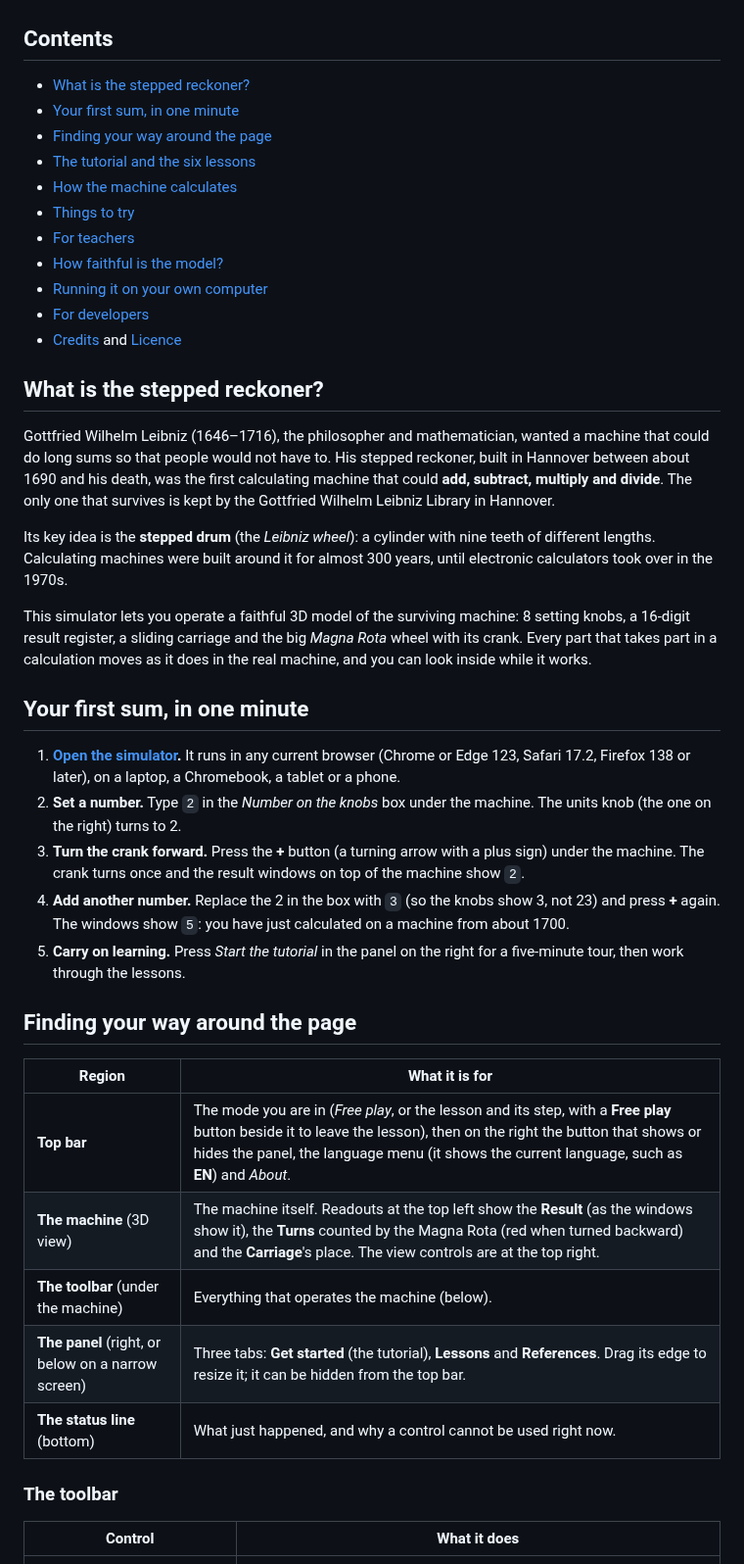
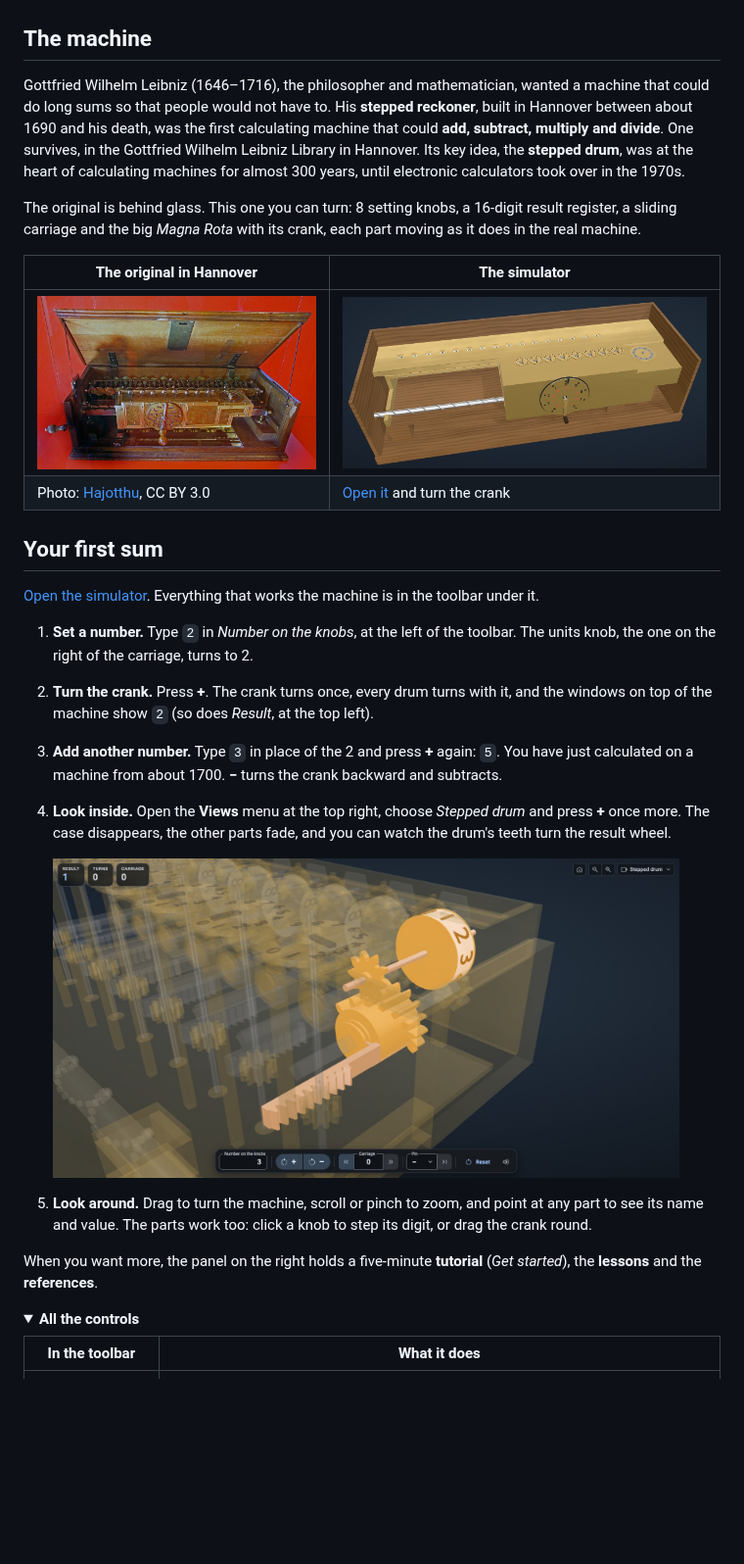
Before and after one commit to wixette/leibniz-stepped-reckoner, a Markdown page: README.md, the part around one of its changes. Shown at 98% size. GitHub-like rendering; pictures changed too: images/readme/view-whole.jpg (added); folded sections open; blank space fills up the shorter version.

```diff
--- a/README.md
+++ b/README.md
@@ -8,48 +8,35 @@
 
 ![The simulator in free play: the whole machine in its oak case, the readouts above it, the toolbar below it, and the Get started panel on the right](images/readme/free-play.jpg)
 
-## Contents
+## The machine
 
-- [What is the stepped reckoner?](#what-is-the-stepped-reckoner)
-- [Your first sum, in one minute](#your-first-sum-in-one-minute)
-- [Finding your way around the page](#finding-your-way-around-the-page)
-- [The tutorial and the six lessons](#the-tutorial-and-the-six-lessons)
-- [How the machine calculates](#how-the-machine-calculates)
-- [Things to try](#things-to-try)
-- [For teachers](#for-teachers)
-- [How faithful is the model?](#how-faithful-is-the-model)
-- [Running it on your own computer](#running-it-on-your-own-computer)
-- [For developers](#for-developers)
-- [Credits](#credits) and [Licence](#licence)
+Gottfried Wilhelm Leibniz (1646–1716), the philosopher and mathematician, wanted a machine that could do long sums so that people would not have to. His **stepped reckoner**, built in Hannover between about 1690 and his death, was the first calculating machine that could **add, subtract, multiply and divide**. One survives, in the Gottfried Wilhelm Leibniz Library in Hannover. Its key idea, the **stepped drum**, was at the heart of calculating machines for almost 300 years, until electronic calculators took over in the 1970s.
 
-## What is the stepped reckoner?
+The original is behind glass. This one you can turn: 8 setting knobs, a 16-digit result register, a sliding carriage and the big *Magna Rota* with its crank, each part moving as it does in the real machine.
 
-Gottfried Wilhelm Leibniz (1646–1716), the philosopher and mathematician, wanted a machine that could do long sums so that people would not have to. His stepped reckoner, built in Hannover between about 1690 and his death, was the first calculating machine that could **add, subtract, multiply and divide**. The only one that survives is kept by the Gottfried Wilhelm Leibniz Library in Hannover.
+| The original in Hannover | The simulator |
+|---|---|
+| <img src="images/tutorial/original.jpg" alt="The surviving machine in its open wooden case: the brass carriage at the front with the Magna Rota and its crank, the row of result wheels behind it" width="338"> | <img src="images/readme/view-whole.jpg" alt="The 3D model from the same angle: the oak case, the brass carriage with the Magna Rota, the result windows and the lead screw" width="447"> |
+| Photo: [Hajotthu](https://commons.wikimedia.org/wiki/File:Leibniz_Rechenmaschine_%281690%29.jpg), CC BY 3.0 | [Open it](https://wixette.github.io/leibniz-stepped-reckoner/) and turn the crank |
 
-Its key idea is the **stepped drum** (the *Leibniz wheel*): a cylinder with nine teeth of different lengths. Calculating machines were built around it for almost 300 years, until electronic calculators took over in the 1970s.
+## Your first sum
 
-This simulator lets you operate a faithful 3D model of the surviving machine: 8 setting knobs, a 16-digit result register, a sliding carriage and the big *Magna Rota* wheel with its crank. Every part that takes part in a calculation moves as it does in the real machine, and you can look inside while it works.
+[Open the simulator](https://wixette.github.io/leibniz-stepped-reckoner/). Everything that works the machine is in the toolbar under it.
 
-## Your first sum, in one minute
+1. **Set a number.** Type `2` in *Number on the knobs*, at the left of the toolbar. The units knob, the one on the right of the carriage, turns to 2.
+2. **Turn the crank.** Press **+**. The crank turns once, every drum turns with it, and the windows on top of the machine show `2` (so does *Result*, at the top left).
+3. **Add another number.** Type `3` in place of the 2 and press **+** again: `5`. You have just calculated on a machine from about 1700. **−** turns the crank backward and subtracts.
+4. **Look inside.** Open the **Views** menu at the top right, choose *Stepped drum* and press **+** once more. The case disappears, the other parts fade, and you can watch the drum's teeth turn the result wheel.
 
-1. **[Open the simulator](https://wixette.github.io/leibniz-stepped-reckoner/).** It runs in any current browser (Chrome or Edge 123, Safari 17.2, Firefox 138 or later), on a laptop, a Chromebook, a tablet or a phone.
-2. **Set a number.** Type `2` in the *Number on the knobs* box under the machine. The units knob (the one on the right) turns to 2.
-3. **Turn the crank forward.** Press the **+** button (a turning arrow with a plus sign) under the machine. The crank turns once and the result windows on top of the machine show `2`.
-4. **Add another number.** Replace the 2 in the box with `3` (so the knobs show 3, not 23) and press **+** again. The windows show `5`: you have just calculated on a machine from about 1700.
-5. **Carry on learning.** Press *Start the tutorial* in the panel on the right for a five-minute tour, then work through the lessons.
+   <img src="images/readme/view-drum.jpg" alt="The Stepped drum view: the units knob set to 3, its stepped drum and the small gear of the result wheel, the rest of the machine faded" width="640">
 
-## Finding your way around the page
+5. **Look around.** Drag to turn the machine, scroll or pinch to zoom, and point at any part to see its name and value. The parts work too: click a knob to step its digit, or drag the crank round.
 
-| Region | What it is for |
-|---|---|
-| **Top bar** | The mode you are in (*Free play*, or the lesson and its step, with a **Free play** button beside it to leave the lesson), then on the right the button that shows or hides the panel, the language menu (it shows the current language, such as **EN**) and *About*. |
-| **The machine** (3D view) | The machine itself. Readouts at the top left show the **Result** (as the windows show it), the **Turns** counted by the Magna Rota (red when turned backward) and the **Carriage**'s place. The view controls are at the top right. |
-| **The toolbar** (under the machine) | Everything that operates the machine (below). |
-| **The panel** (right, or below on a narrow screen) | Three tabs: **Get started** (the tutorial), **Lessons** and **References**. Drag its edge to resize it; it can be hidden from the top bar. |
-| **The status line** (bottom) | What just happened, and why a control cannot be used right now. |
+When you want more, the panel on the right holds a five-minute **tutorial** (*Get started*), the **lessons** and the **references**.
 
-### The toolbar
+<details>
+<summary><b>All the controls</b></summary>
 
-| Control | What it does |
+| In the toolbar | What it does |
 |---|---|
 | **Number on the knobs** | Type a number of up to 8 digits; the knobs follow as you type. |
```
Also changed, not shown: other parts of README.md (+45 -48 lines), CHANGELOG.md (+9 -0 lines), docs/development.md (+2 -2 lines), images/readme/view-carry.jpg (deleted), 7 other files.
